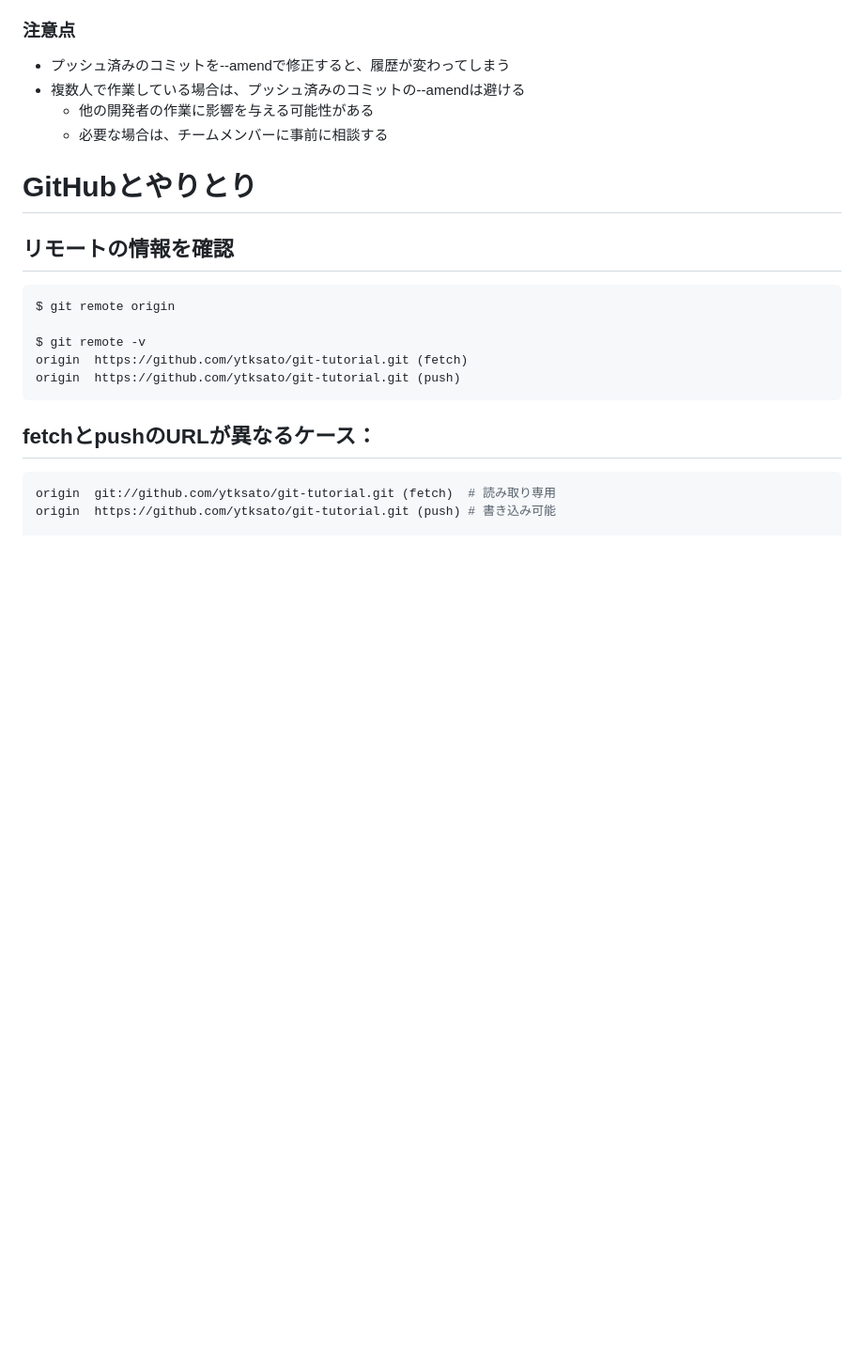
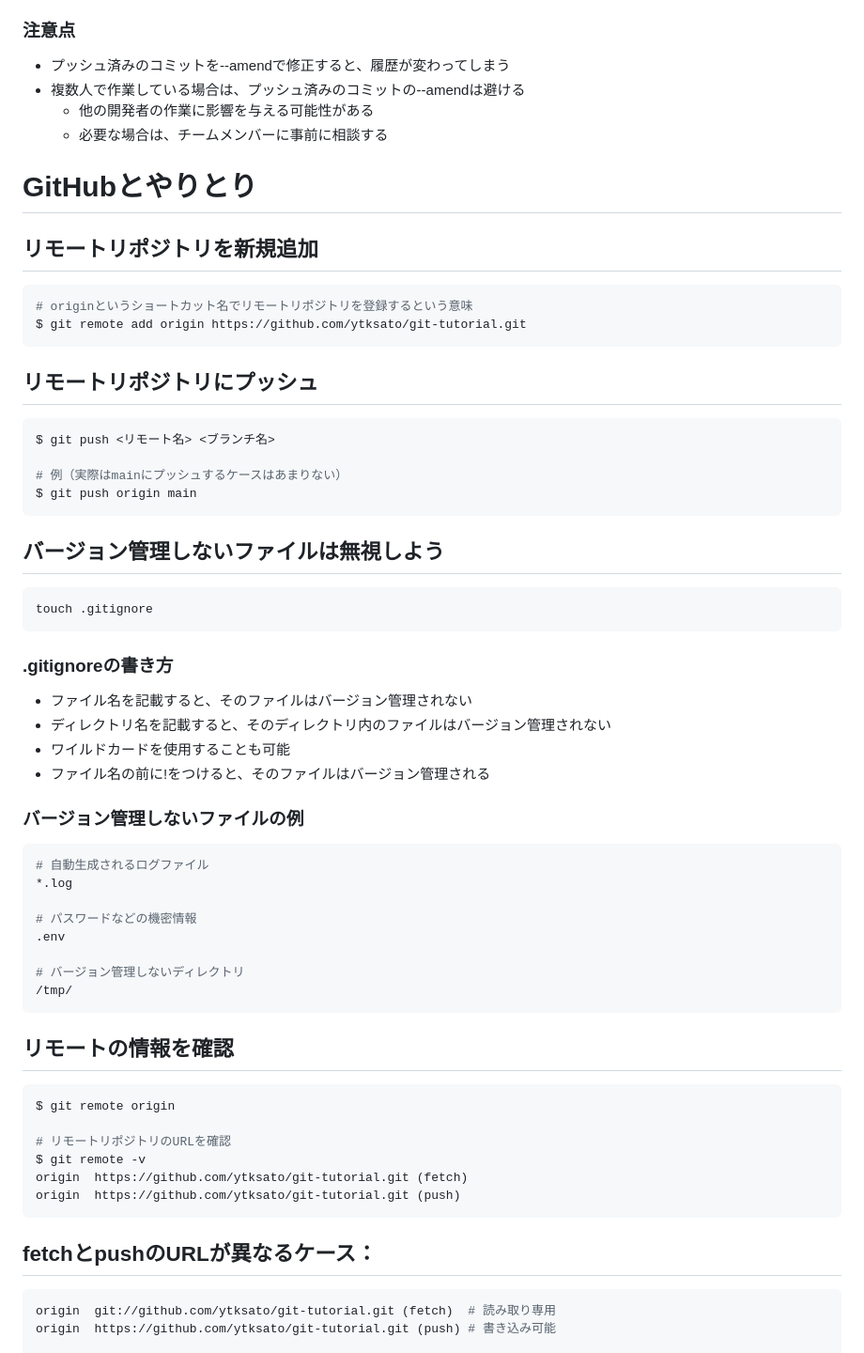
Before and after one commit to ytksato/git-tutorial, a Markdown page: git-tutorial.md, the part around one of its changes. Shown at 94% size. Rendered like a GitHub page; blank space fills up the shorter version.

Commit message:
gitチュートリアルにおいて、基本コマンドのセクションを拡充し、状況確認、変更確認、変更履歴確認、ファイル削除、ファイル移動、変更取り消し、リモートリポジトリの追加とプッシュ、.gitignoreの使用方法を詳細に説明しました。

````diff
--- a/git-tutorial.md
+++ b/git-tutorial.md
@@ -242,10 +290,47 @@ $ git commit -v
   - 必要な場合は、チームメンバーに事前に相談する
 
 # GitHubとやりとり
+## リモートリポジトリを新規追加
+```bash
+# originというショートカット名でリモートリポジトリを登録するという意味
+$ git remote add origin https://github.com/ytksato/git-tutorial.git
+```
+## リモートリポジトリにプッシュ
+```bash
+$ git push <リモート名> <ブランチ名>
+
+# 例（実際はmainにプッシュするケースはあまりない）
+$ git push origin main
+```
+
+## バージョン管理しないファイルは無視しよう
+```bash
+touch .gitignore
+```
+### .gitignoreの書き方
+- ファイル名を記載すると、そのファイルはバージョン管理されない
+- ディレクトリ名を記載すると、そのディレクトリ内のファイルはバージョン管理されない
+- ワイルドカードを使用することも可能
+- ファイル名の前に!をつけると、そのファイルはバージョン管理される
+
+### バージョン管理しないファイルの例
+```bash
+# 自動生成されるログファイル
+*.log
+
+# パスワードなどの機密情報
+.env
+
+# バージョン管理しないディレクトリ
+/tmp/
+```
+
+
 ## リモートの情報を確認
 ```bash
 $ git remote origin
 
+# リモートリポジトリのURLを確認
 $ git remote -v
 origin  https://github.com/ytksato/git-tutorial.git (fetch)
 origin  https://github.com/ytksato/git-tutorial.git (push)
````
Also changed, not shown: other parts of git-tutorial.md (+60 -12 lines).
